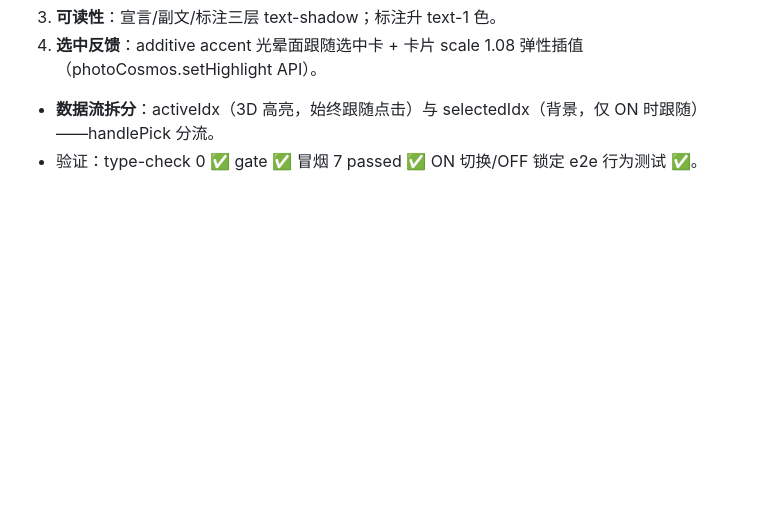
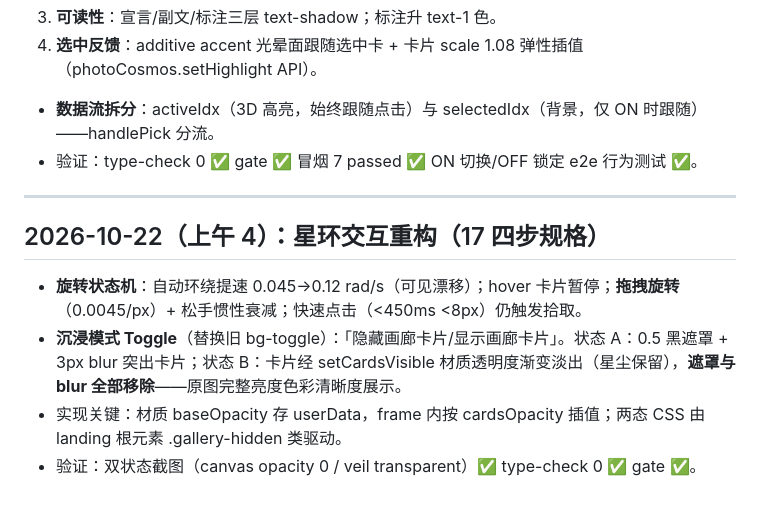
Before and after one commit to Freedom-Limerence/smart_photo_community, a Markdown page: 开发日志.md, the part around the change. Rendered like a GitHub page; blank space fills up the shorter version.

Commit message:
docs: record cosmos interaction overhaul

```diff
--- a/开发日志.md
+++ b/开发日志.md
@@ -910,3 +910,12 @@ motionsites 语言四张深水牌打出：
 4. **选中反馈**：additive accent 光晕面跟随选中卡 + 卡片 scale 1.08 弹性插值（photoCosmos.setHighlight API）。
 - **数据流拆分**：activeIdx（3D 高亮，始终跟随点击）与 selectedIdx（背景，仅 ON 时跟随）——handlePick 分流。
 - 验证：type-check 0 ✅ gate ✅ 冒烟 7 passed ✅ ON 切换/OFF 锁定 e2e 行为测试 ✅。
+
+---
+
+## 2026-10-22（上午 4）：星环交互重构（17 四步规格）
+
+- **旋转状态机**：自动环绕提速 0.045→0.12 rad/s（可见漂移）；hover 卡片暂停；**拖拽旋转**（0.0045/px）+ 松手惯性衰减；快速点击（<450ms <8px）仍触发拾取。
+- **沉浸模式 Toggle**（替换旧 bg-toggle）：「隐藏画廊卡片/显示画廊卡片」。状态 A：0.5 黑遮罩 + 3px blur 突出卡片；状态 B：卡片经 setCardsVisible 材质透明度渐变淡出（星尘保留），**遮罩与 blur 全部移除**——原图完整亮度色彩清晰度展示。
+- 实现关键：材质 baseOpacity 存 userData，frame 内按 cardsOpacity 插值；两态 CSS 由 landing 根元素 .gallery-hidden 类驱动。
+- 验证：双状态截图（canvas opacity 0 / veil transparent）✅ type-check 0 ✅ gate ✅。
```
